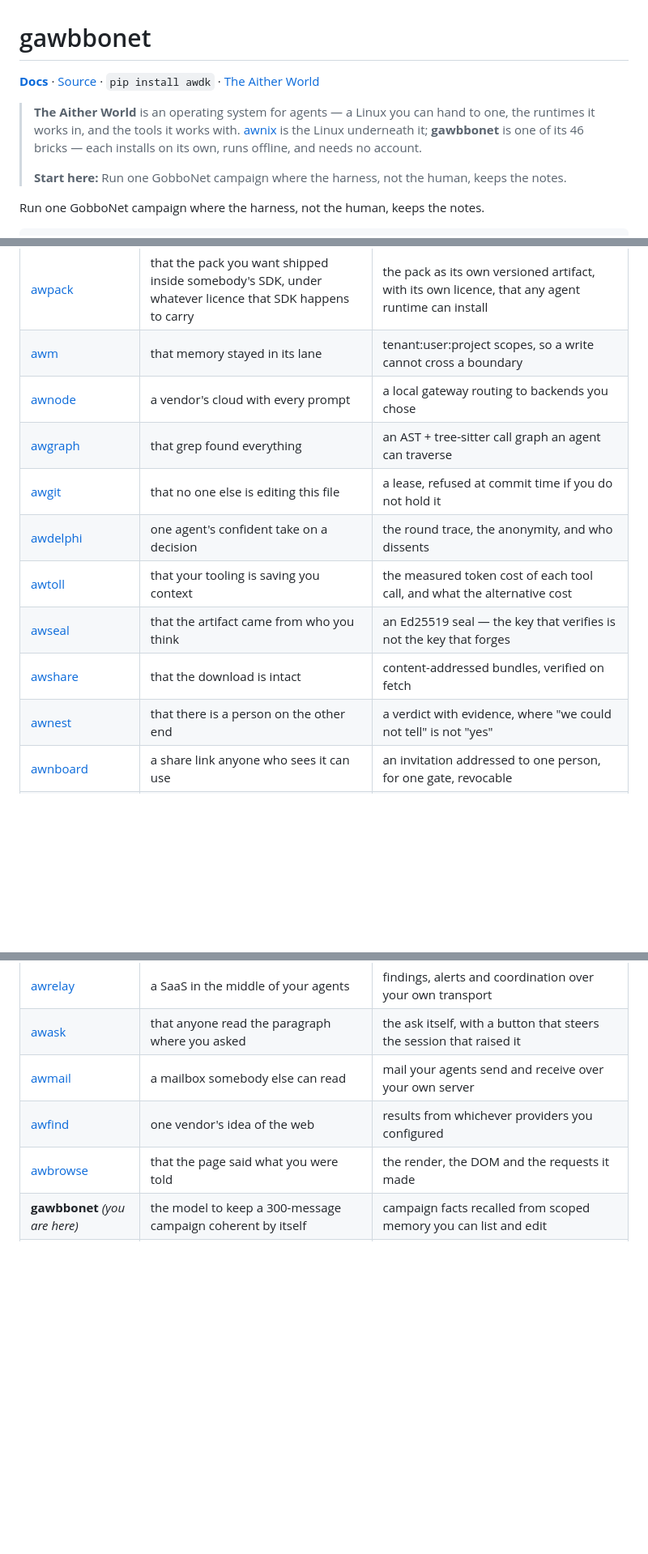
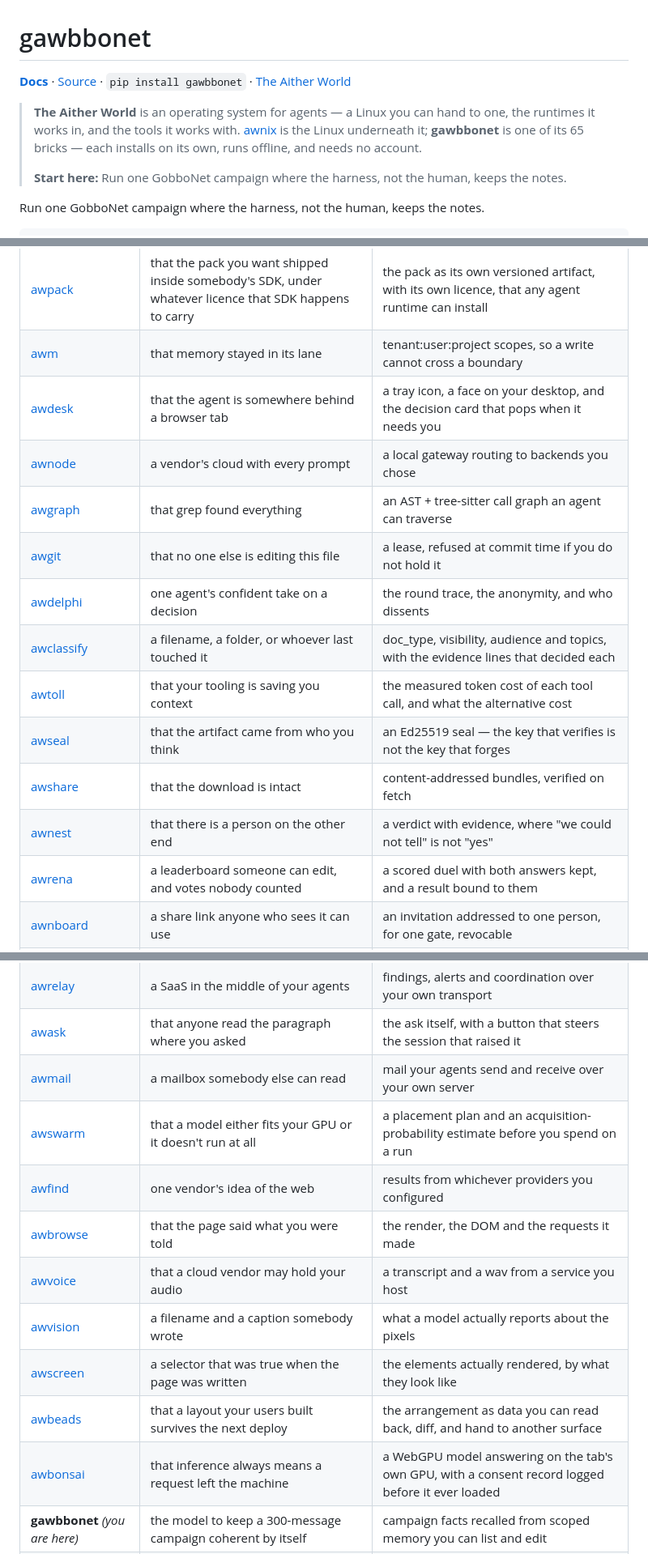
Before and after one commit to Aitherium/gawbbonet, a Markdown page: README.md, 3 parts joined by grey strips. Shown at 81% size. Rendered like a GitHub page; blank space fills up the shorter version.

```diff
--- a/README.md
+++ b/README.md
@@ -2,9 +2,9 @@
 
 <!-- aither-header:start GENERATED from the ecosystem registry. Edits here are overwritten; change the registry instead. -->
 
-**[Docs](https://aitherium.github.io/gawbbonet/)**  ·  [Source](https://github.com/Aitherium/gawbbonet)  ·  `pip install awdk`  ·  [The Aither World](https://aitherium.github.io/)
+**[Docs](https://aitherium.github.io/gawbbonet/)**  ·  [Source](https://github.com/Aitherium/gawbbonet)  ·  `pip install gawbbonet`  ·  [The Aither World](https://aitherium.github.io/)
 
-> **The Aither World** is an operating system for agents — a Linux you can hand to one, the runtimes it works in, and the tools it works with. [awnix](https://github.com/Aitherium/awnix) is the Linux underneath it; **gawbbonet** is one of its 46 bricks — each installs on its own, runs offline, and needs no account.
+> **The Aither World** is an operating system for agents — a Linux you can hand to one, the runtimes it works in, and the tools it works with. [awnix](https://github.com/Aitherium/awnix) is the Linux underneath it; **gawbbonet** is one of its 65 bricks — each installs on its own, runs offline, and needs no account.
 >
 > **Start here:** Run one GobboNet campaign where the harness, not the human, keeps the notes.
 
@@ -142,14 +142,17 @@ Each installs on its own, works offline, and needs no account.
 | [awskills](https://github.com/Aitherium/awskills) | that an agent knows your procedure | the procedure written down, versioned, and loadable by any agent |
 | [awpack](https://github.com/Aitherium/awpack) | that the pack you want shipped inside somebody's SDK, under whatever licence that SDK happens to carry | the pack as its own versioned artifact, with its own licence, that any agent runtime can install |
 | [awm](https://github.com/Aitherium/awm) | that memory stayed in its lane | tenant:user:project scopes, so a write cannot cross a boundary |
+| [awdesk](https://github.com/Aitherium/awdesk) | that the agent is somewhere behind a browser tab | a tray icon, a face on your desktop, and the decision card that pops when it needs you |
 | [awnode](https://github.com/Aitherium/awnode) | a vendor's cloud with every prompt | a local gateway routing to backends you chose |
 | [awgraph](https://github.com/Aitherium/awgraph) | that grep found everything | an AST + tree-sitter call graph an agent can traverse |
 | [awgit](https://github.com/Aitherium/awgit) | that no one else is editing this file | a lease, refused at commit time if you do not hold it |
 | [awdelphi](https://github.com/Aitherium/awdelphi) | one agent's confident take on a decision | the round trace, the anonymity, and who dissents |
+| [awclassify](https://github.com/Aitherium/awclassify) | a filename, a folder, or whoever last touched it | doc_type, visibility, audience and topics, with the evidence lines that decided each |
 | [awtoll](https://github.com/Aitherium/awtoll) | that your tooling is saving you context | the measured token cost of each tool call, and what the alternative cost |
 | [awseal](https://github.com/Aitherium/awseal) | that the artifact came from who you think | an Ed25519 seal — the key that verifies is not the key that forges |
 | [awshare](https://github.com/Aitherium/awshare) | that the download is intact | content-addressed bundles, verified on fetch |
 | [awnest](https://github.com/Aitherium/awnest) | that there is a person on the other end | a verdict with evidence, where "we could not tell" is not "yes" |
+| [awrena](https://github.com/Aitherium/awrena) | a leaderboard someone can edit, and votes nobody counted | a scored duel with both answers kept, and a result bound to them |
 | [awnboard](https://github.com/Aitherium/awnboard) | a share link anyone who sees it can use | an invitation addressed to one person, for one gate, revocable |
 | [awnix](https://github.com/Aitherium/awnix) | that the box is what you left it as | an immutable image you built, with atomic rollback |
 | [awrecover](https://github.com/Aitherium/awrecover) | that the restore worked | a restore that fully lands or does not land at all |
@@ -157,8 +160,14 @@ Each installs on its own, works offline, and needs no account.
 | [awrelay](https://github.com/Aitherium/awrelay) | a SaaS in the middle of your agents | findings, alerts and coordination over your own transport |
 | [awask](https://github.com/Aitherium/awask) | that anyone read the paragraph where you asked | the ask itself, with a button that steers the session that raised it |
 | [awmail](https://github.com/Aitherium/awmail) | a mailbox somebody else can read | mail your agents send and receive over your own server |
+| [awswarm](https://github.com/Aitherium/awswarm) | that a model either fits your GPU or it doesn't run at all | a placement plan and an acquisition-probability estimate before you spend on a run |
 | [awfind](https://github.com/Aitherium/awfind) | one vendor's idea of the web | results from whichever providers you configured |
 | [awbrowse](https://github.com/Aitherium/awbrowse) | that the page said what you were told | the render, the DOM and the requests it made |
+| [awvoice](https://github.com/Aitherium/awvoice) | that a cloud vendor may hold your audio | a transcript and a wav from a service you host |
+| [awvision](https://github.com/Aitherium/awvision) | a filename and a caption somebody wrote | what a model actually reports about the pixels |
+| [awscreen](https://github.com/Aitherium/awscreen) | a selector that was true when the page was written | the elements actually rendered, by what they look like |
+| [awbeads](https://github.com/Aitherium/awbeads) | that a layout your users built survives the next deploy | the arrangement as data you can read back, diff, and hand to another surface |
+| [awbonsai](https://github.com/Aitherium/awbonsai) | that inference always means a request left the machine | a WebGPU model answering on the tab's own GPU, with a consent record logged before it ever loaded |
 | **gawbbonet** _(you are here)_ | the model to keep a 300-message campaign coherent by itself | campaign facts recalled from scoped memory you can list and edit |
 | [aitherkvcache](https://github.com/Aitherium/aitherkvcache) | a vendor's quantisation defaults | sub-byte KV cache kernels you can benchmark yourself |
 | [awrtifact](https://github.com/Aitherium/awrtifact) | a hand-rolled split script and a hand-edited worker manifest | byte-verified parts in a release, served with Range + CORS, sizes asserted by a live gate |
```
Also changed, not shown: other parts of README.md (+25 -0 lines).
